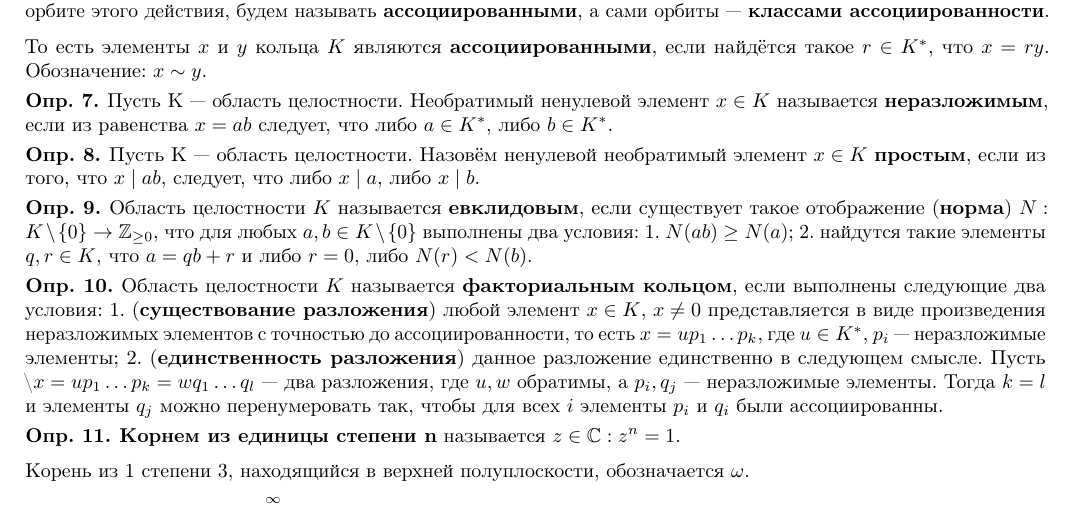
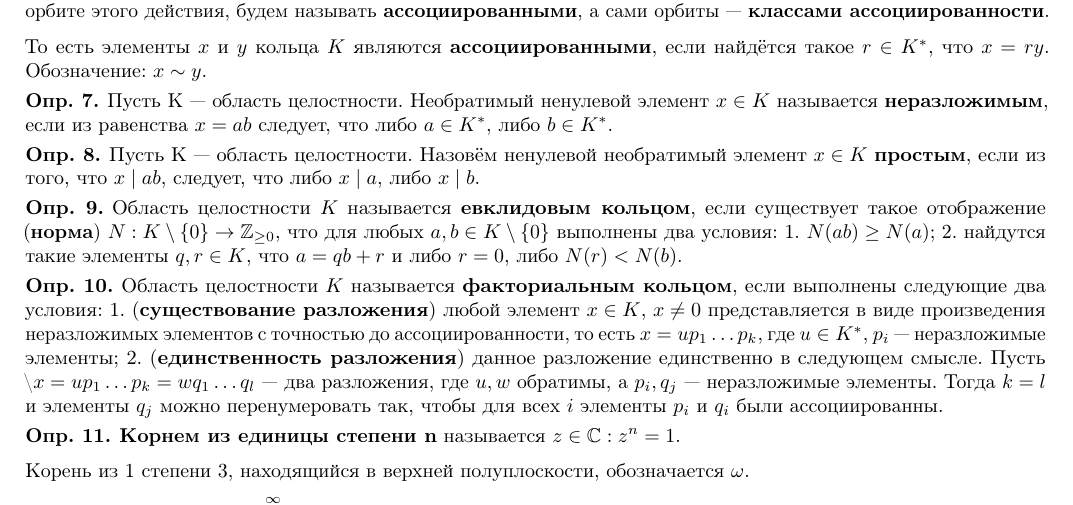
Before and after one commit to Wiki-fan/TKiP, a LaTeX problem sheet (exam_2.tex): part of page 1 of 3, cut so that both start at the same text. Compiled offline with pdfLaTeX.

Commit message:
Забыли существительное

```diff
--- a/exam_2.tex
+++ b/exam_2.tex
@@ -57,7 +57,7 @@
 \end{defn}
 
 \begin{defn}
-Область целостности \(K\) называется \bf{евклидовым}, если существует такое отображение (\bf{норма}) \(N : K \setminus \{0\} \rightarrow \Z_{\ge 0}\), что для любых \(a,b \in K \setminus \{0\}\) выполнены два условия:
+Область целостности \(K\) называется \bf{евклидовым кольцом}, если существует такое отображение (\bf{норма}) \(N : K \setminus \{0\} \rightarrow \Z_{\ge 0}\), что для любых \(a,b \in K \setminus \{0\}\) выполнены два условия:
 1. \(N(ab) \ge N(a)\);
 2. найдутся такие элементы \(q , r\in K\), что \(a=qb+r\) и либо \(r=0\), либо \(N(r) < N(b)\).
 
```
